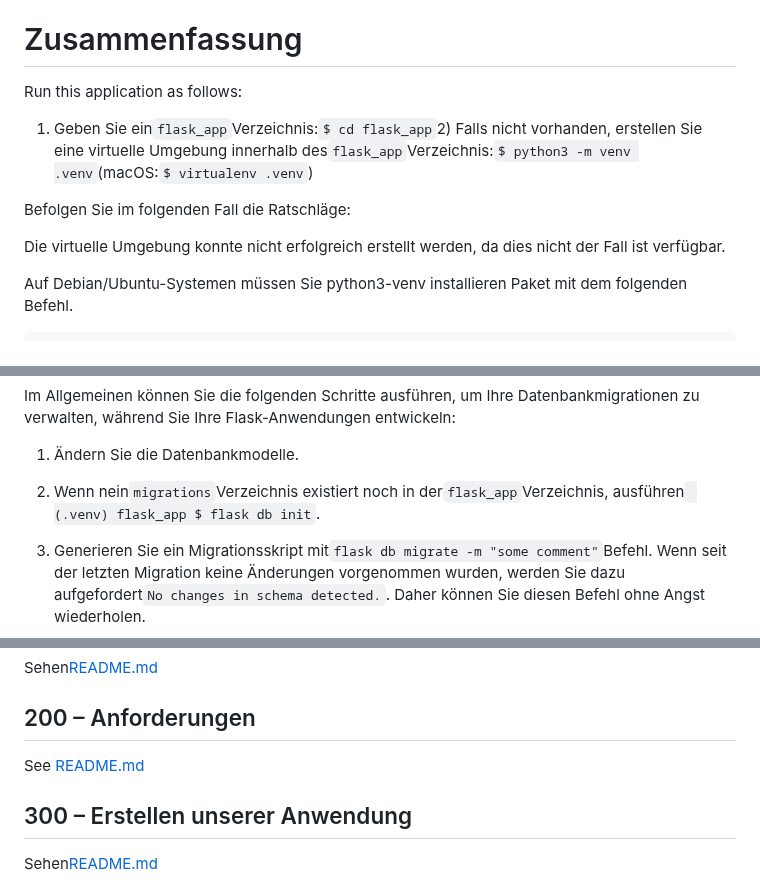
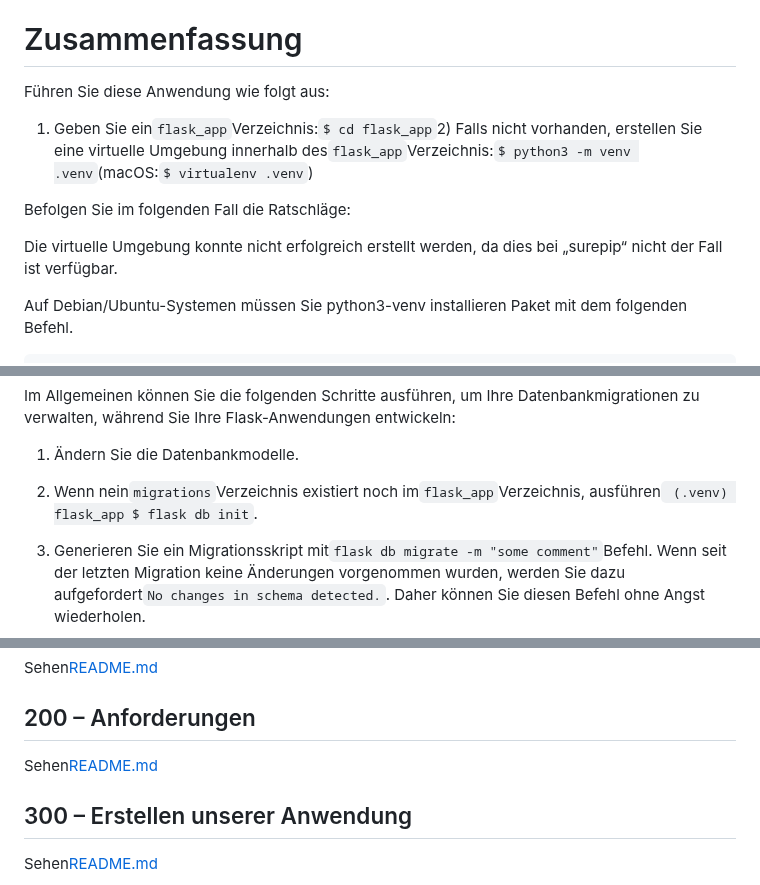
Before and after one commit to vanHeemstraSystems/flask-nodezator, a Markdown page: README.de.md, 3 parts joined by grey strips. Drawn GitHub-style.

Commit message:
docs: Added README."de".md translation via https://github.com/dephraiim/translate-readme

```diff
--- a/README.de.md
+++ b/README.de.md
@@ -8,13 +8,13 @@ Kolben-Nodezator
 
 # Zusammenfassung
 
-Run this application as follows:
+Führen Sie diese Anwendung wie folgt aus:
 
 1) Geben Sie ein`flask_app`Verzeichnis:`$ cd flask_app`2) Falls nicht vorhanden, erstellen Sie eine virtuelle Umgebung innerhalb des`flask_app`Verzeichnis:`$ python3 -m venv .venv`(macOS:`$ virtualenv .venv`)
 
 Befolgen Sie im folgenden Fall die Ratschläge:
 
-Die virtuelle Umgebung konnte nicht erfolgreich erstellt werden, da dies nicht der Fall ist
+Die virtuelle Umgebung konnte nicht erfolgreich erstellt werden, da dies bei „surepip“ nicht der Fall ist
 verfügbar.
 
 Auf Debian/Ubuntu-Systemen müssen Sie python3-venv installieren
@@ -38,7 +38,7 @@ Im Allgemeinen können Sie die folgenden Schritte ausführen, um Ihre Datenbankm
 
 1) Ändern Sie die Datenbankmodelle.
 
-2) Wenn nein`migrations`Verzeichnis existiert noch in der`flask_app`Verzeichnis, ausführen` (.venv) flask_app $ flask db init`.
+2) Wenn nein`migrations`Verzeichnis existiert noch im`flask_app`Verzeichnis, ausführen` (.venv) flask_app $ flask db init`.
 
 3) Generieren Sie ein Migrationsskript mit`flask db migrate -m "some comment"`Befehl. Wenn seit der letzten Migration keine Änderungen vorgenommen wurden, werden Sie dazu aufgefordert`No changes in schema detected.`. Daher können Sie diesen Befehl ohne Angst wiederholen.
 
@@ -54,7 +54,7 @@ Sehen[README.md](./100/README.md)
 
 ## 200 – Anforderungen
 
-See [README.md](./200/README.md)
+Sehen[README.md](./200/README.md)
 
 ## 300 – Erstellen unserer Anwendung
 
```
